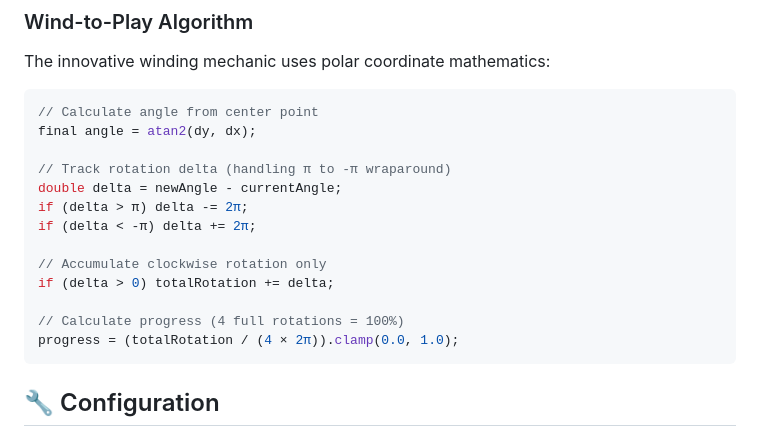
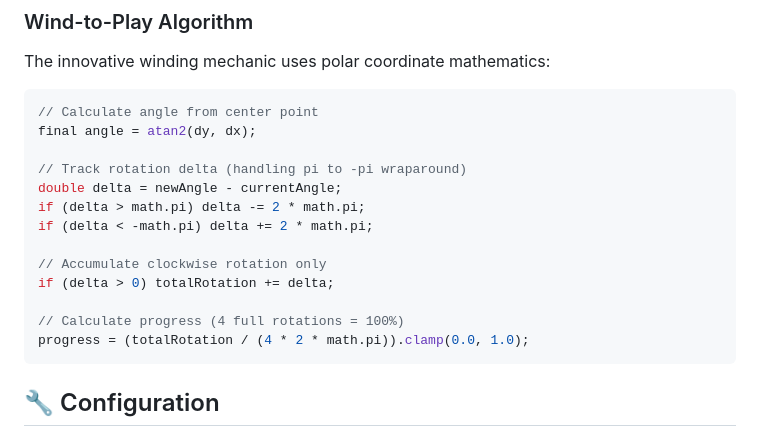
Before and after one commit to funnyfalcon/tapeshare, a Markdown page: README.md, the part around the change. Drawn GitHub-style.

Commit message:
Fix mathematical notation in README code examples
Co-authored-by: funnyfalcon <200445420+funnyfalcon@users.noreply.github.com>

````diff
--- a/README.md
+++ b/README.md
@@ -193,16 +193,16 @@ The innovative winding mechanic uses polar coordinate mathematics:
 // Calculate angle from center point
 final angle = atan2(dy, dx);
 
-// Track rotation delta (handling π to -π wraparound)
+// Track rotation delta (handling pi to -pi wraparound)
 double delta = newAngle - currentAngle;
-if (delta > π) delta -= 2π;
-if (delta < -π) delta += 2π;
+if (delta > math.pi) delta -= 2 * math.pi;
+if (delta < -math.pi) delta += 2 * math.pi;
 
 // Accumulate clockwise rotation only
 if (delta > 0) totalRotation += delta;
 
 // Calculate progress (4 full rotations = 100%)
-progress = (totalRotation / (4 × 2π)).clamp(0.0, 1.0);
+progress = (totalRotation / (4 * 2 * math.pi)).clamp(0.0, 1.0);
 ```
 
 ## 🔧 Configuration
````
